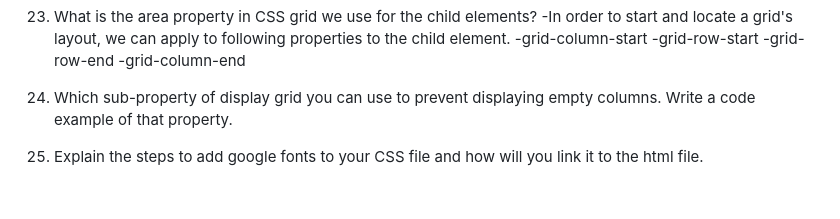
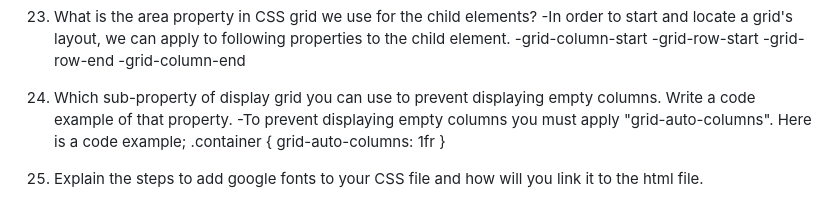
Before and after one commit to emilerose2/reference-website, a Markdown page: README.md, the part around the change. Drawn GitHub-style.

Commit message:
Question 24 complete

```diff
--- a/README.md
+++ b/README.md
@@ -124,6 +124,9 @@ In short the difference between flexbox and display-grid is that flexbox allows
 -grid-column-end
 
 24. Which sub-property of display grid you can use to prevent displaying empty columns. Write a code example of that property.
-
+-To prevent displaying empty columns you must apply "grid-auto-columns". Here is a code example;
+.container {
+    grid-auto-columns: 1fr
+}
 
 25. Explain the steps to add google fonts to your CSS file and how will you link it to the html file.
```
